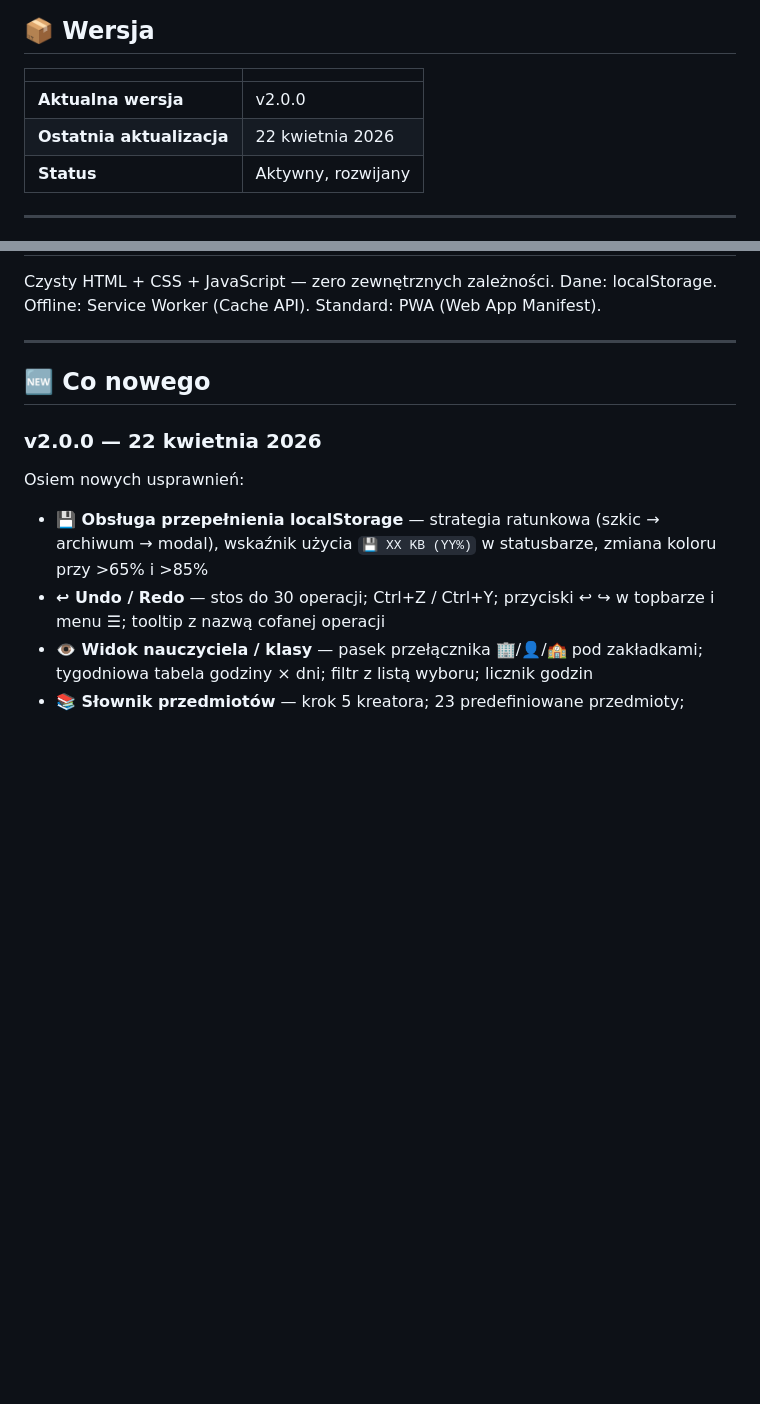
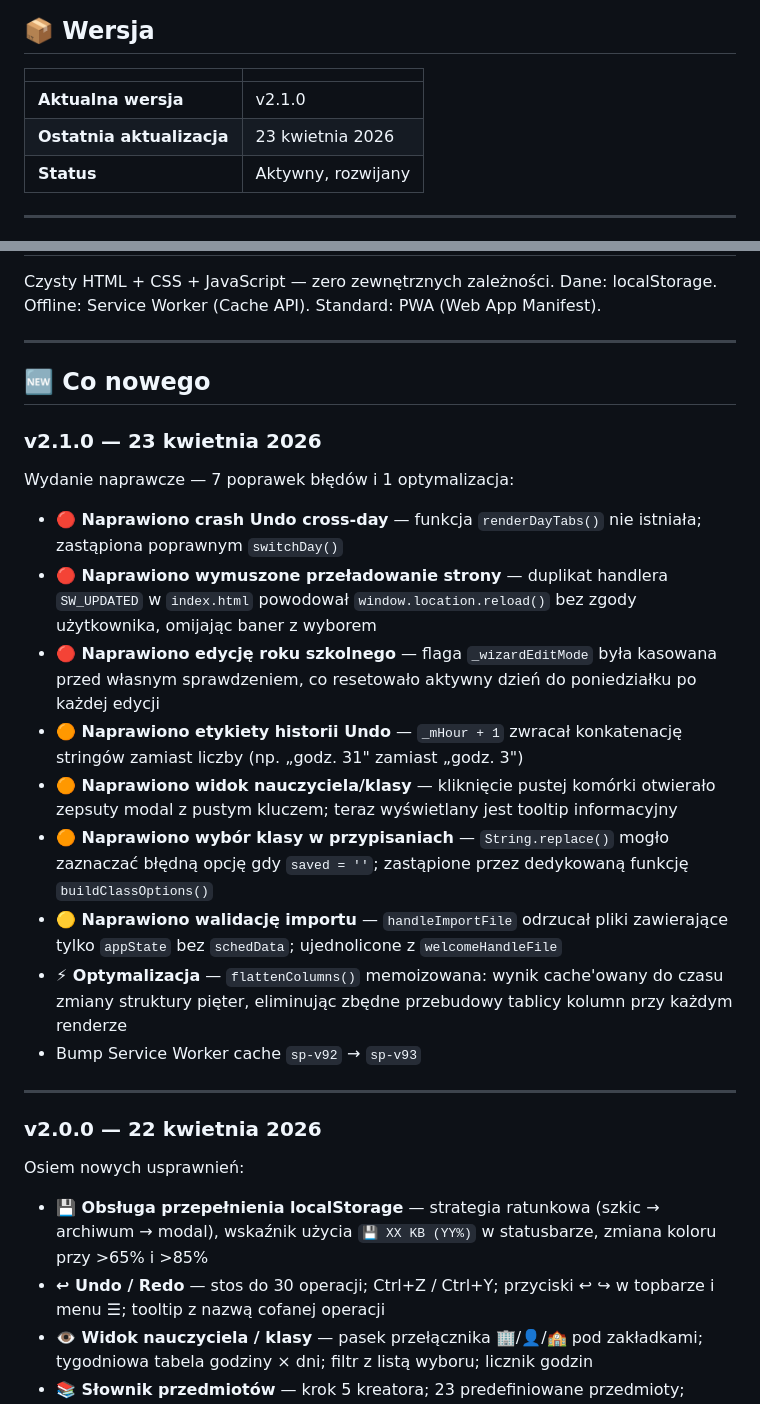
Before and after one commit to krzjur-oss/Plan-sal, a Markdown page: README.md, 2 parts joined by grey strips. GitHub-like rendering; blank space fills up the shorter version.

```diff
--- a/README.md
+++ b/README.md
@@ -10,8 +10,8 @@ Aplikacja PWA do układania i zarządzania planem sal zajęciowych. Działa w ca
 
 | | |
 |---|---|
-| **Aktualna wersja** | v2.0.0 |
-| **Ostatnia aktualizacja** | 22 kwietnia 2026 |
+| **Aktualna wersja** | v2.1.0 |
+| **Ostatnia aktualizacja** | 23 kwietnia 2026 |
 | **Status** | Aktywny, rozwijany |
 
 ---
@@ -269,6 +269,22 @@ Czysty HTML + CSS + JavaScript — zero zewnętrznych zależności. Dane: localS
 
 ## 🆕 Co nowego
 
+### v2.1.0 — 23 kwietnia 2026
+
+Wydanie naprawcze — 7 poprawek błędów i 1 optymalizacja:
+
+- **🔴 Naprawiono crash Undo cross-day** — funkcja `renderDayTabs()` nie istniała; zastąpiona poprawnym `switchDay()`
+- **🔴 Naprawiono wymuszone przeładowanie strony** — duplikat handlera `SW_UPDATED` w `index.html` powodował `window.location.reload()` bez zgody użytkownika, omijając baner z wyborem
+- **🔴 Naprawiono edycję roku szkolnego** — flaga `_wizardEditMode` była kasowana przed własnym sprawdzeniem, co resetowało aktywny dzień do poniedziałku po każdej edycji
+- **🟠 Naprawiono etykiety historii Undo** — `_mHour + 1` zwracał konkatenację stringów zamiast liczby (np. „godz. 31" zamiast „godz. 3")
+- **🟠 Naprawiono widok nauczyciela/klasy** — kliknięcie pustej komórki otwierało zepsuty modal z pustym kluczem; teraz wyświetlany jest tooltip informacyjny
+- **🟠 Naprawiono wybór klasy w przypisaniach** — `String.replace()` mogło zaznaczać błędną opcję gdy `saved = ''`; zastąpione przez dedykowaną funkcję `buildClassOptions()`
+- **🟡 Naprawiono walidację importu** — `handleImportFile` odrzucał pliki zawierające tylko `appState` bez `schedData`; ujednolicone z `welcomeHandleFile`
+- **⚡ Optymalizacja** — `flattenColumns()` memoizowana: wynik cache'owany do czasu zmiany struktury pięter, eliminując zbędne przebudowy tablicy kolumn przy każdym renderze
+- Bump Service Worker cache `sp-v92` → `sp-v93`
+
+---
+
 ### v2.0.0 — 22 kwietnia 2026
 
 Osiem nowych usprawnień:
```
